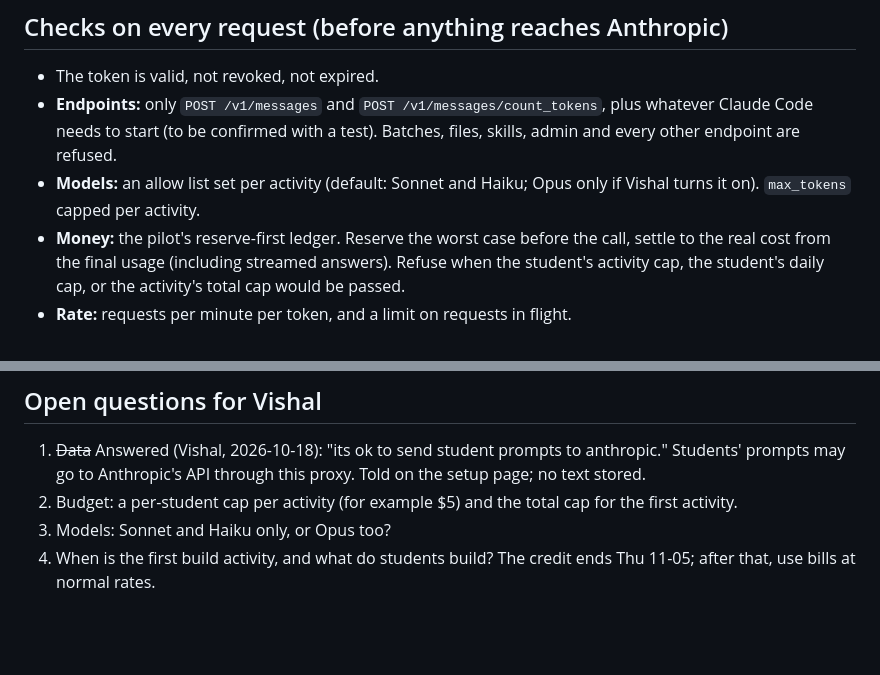
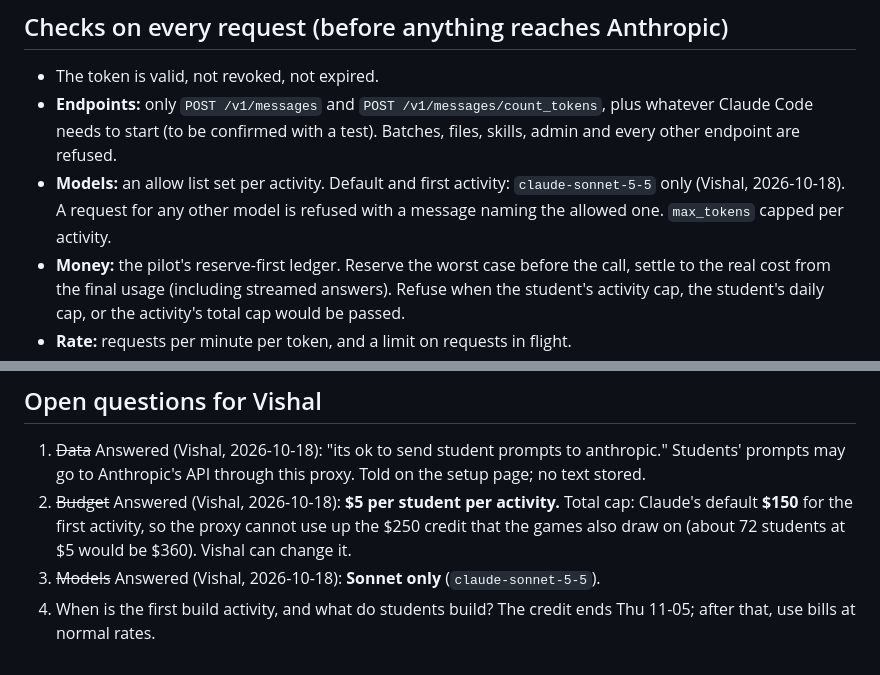
Before and after one commit to Business-Analytics-at-Gies/badm554-taxi-crawler, a Markdown page: docs/student-api/design.md, 2 parts joined by grey strips. Rendered like a GitHub page; blank space fills up the shorter version.

Commit message:
[Claude badm554-taxi-crawler] Student API proxy: $5 per student, Sonnet only, $150 total default
Co-Authored-By: Claude Opus 5.5 <noreply@anthropic.com>
Claude-Session: https://claude.ai/code/session_01VYWCw2isjzNJfhwJJusqtV
Agent: badm554-taxi-crawler

```diff
--- a/docs/student-api/design.md
+++ b/docs/student-api/design.md
@@ -49,8 +49,8 @@ covers Claude Code only, not the SDK).
 - **Endpoints:** only `POST /v1/messages` and `POST /v1/messages/count_tokens`, plus whatever
   Claude Code needs to start (to be confirmed with a test). Batches, files, skills, admin and
   every other endpoint are refused.
-- **Models:** an allow list set per activity (default: Sonnet and Haiku; Opus only if Vishal turns
-  it on). `max_tokens` capped per activity.
+- **Models:** an allow list set per activity. Default and first activity: `claude-sonnet-5-5` only
+  (Vishal, 2026-10-18). A request for any other model is refused with a message naming the allowed one. `max_tokens` capped per activity.
 - **Money:** the pilot's reserve-first ledger. Reserve the worst case before the call, settle to the
   real cost from the final usage (including streamed answers). Refuse when the student's activity
   cap, the student's daily cap, or the activity's total cap would be passed.
@@ -98,8 +98,9 @@ covers Claude Code only, not the SDK).
 
 1. ~~Data~~ Answered (Vishal, 2026-10-18): "its ok to send student prompts to anthropic." Students'
    prompts may go to Anthropic's API through this proxy. Told on the setup page; no text stored.
-2. Budget: a per-student cap per activity (for example $5) and the total cap for the first
-   activity.
-3. Models: Sonnet and Haiku only, or Opus too?
+2. ~~Budget~~ Answered (Vishal, 2026-10-18): **$5 per student per activity.** Total cap: Claude's
+   default **$150** for the first activity, so the proxy cannot use up the $250 credit that the
+   games also draw on (about 72 students at $5 would be $360). Vishal can change it.
+3. ~~Models~~ Answered (Vishal, 2026-10-18): **Sonnet only** (`claude-sonnet-5-5`).
 4. When is the first build activity, and what do students build? The credit ends Thu 11-05; after
    that, use bills at normal rates.
```
